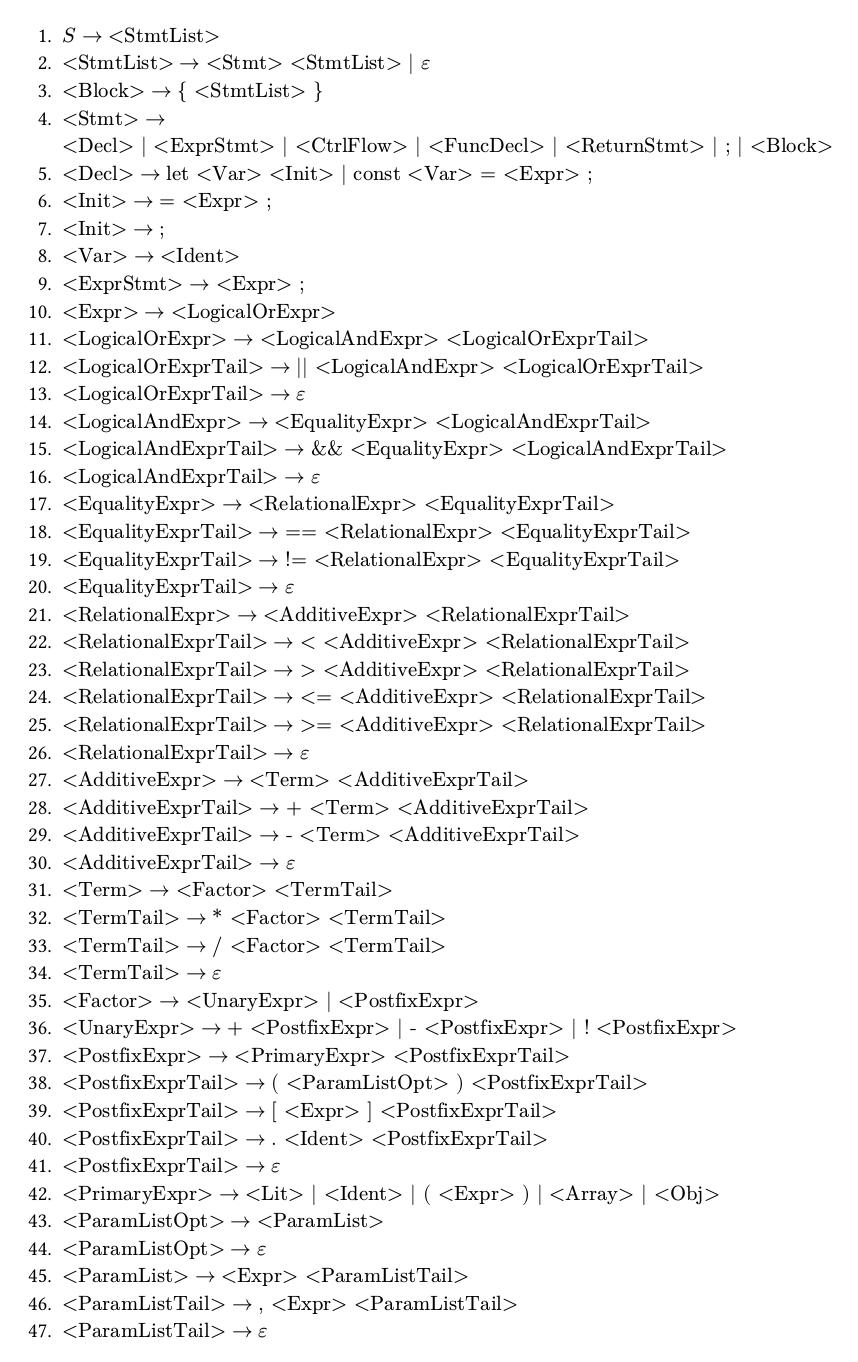
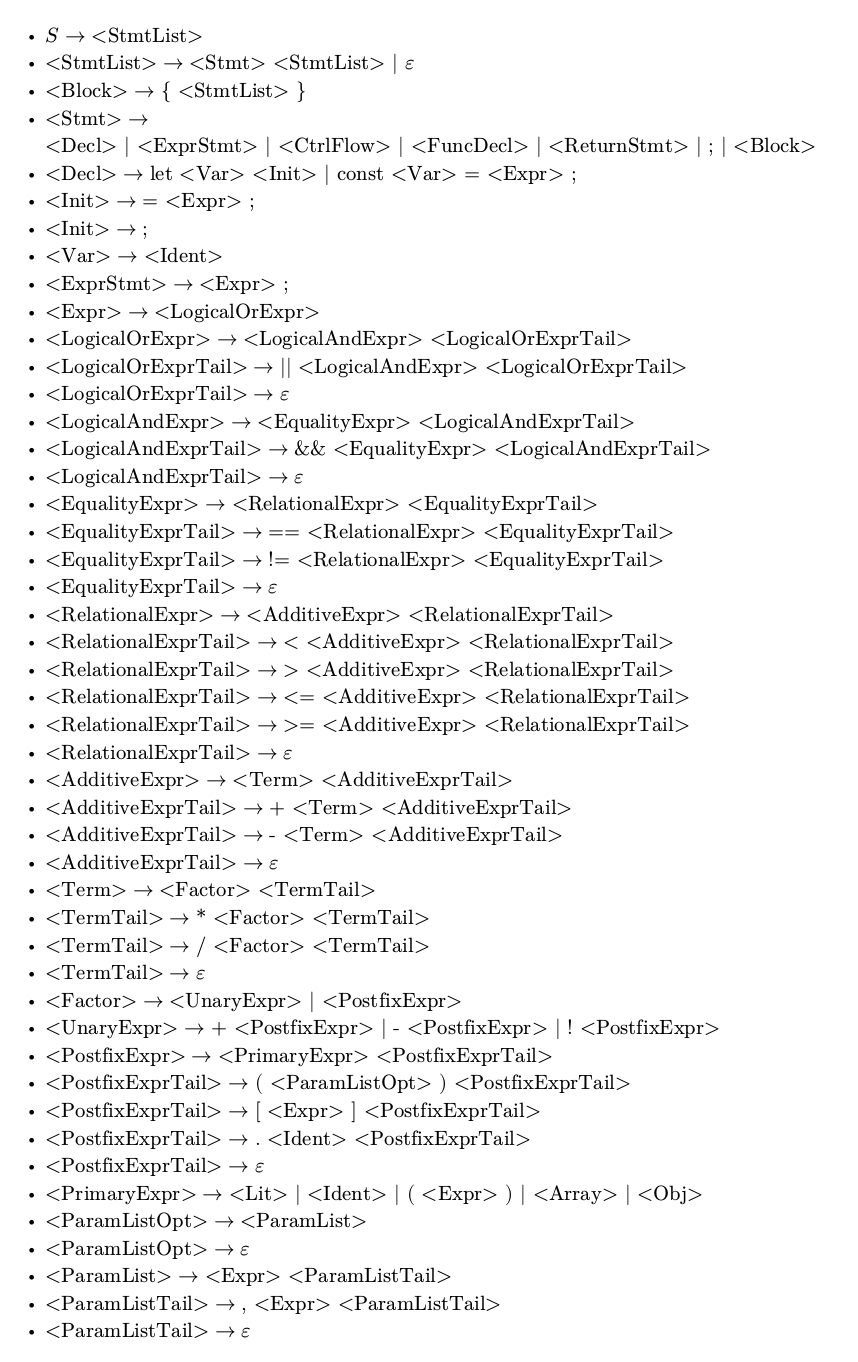
Before and after one commit to yyhhenry/compilation-exp2, a Typst document (docs/BNF.typ): page 1 of 2. Compiled offline with Typst 0.15.

Commit message:
Remove numbered list

```diff
--- a/docs/BNF.typ
+++ b/docs/BNF.typ
@@ -1,72 +1,72 @@
-+ $S -> "<StmtList>"$
-+ $"<StmtList>" -> "<Stmt>" "<StmtList>" | ε$
-+ $"<Block>" -> "{" "<StmtList>" "}"$
-+ $"<Stmt>" -> "<Decl>" | "<ExprStmt>" | "<CtrlFlow>" | "<FuncDecl>" | "<ReturnStmt>" | ";" | "<Block>"$
-+ $"<Decl>" -> "let" "<Var>" "<Init>" | "const" "<Var>" "=" "<Expr>" ";"$
-+ $"<Init>" -> "=" "<Expr>" ";"$
-+ $"<Init>" -> ";"$
-+ $"<Var>" -> "<Ident>"$
-+ $"<ExprStmt>" -> "<Expr>" ";"$
-+ $"<Expr>" -> "<LogicalOrExpr>"$
-+ $"<LogicalOrExpr>" -> "<LogicalAndExpr>" "<LogicalOrExprTail>"$
-+ $"<LogicalOrExprTail>" -> "||" "<LogicalAndExpr>" "<LogicalOrExprTail>"$
-+ $"<LogicalOrExprTail>" -> ε$
-+ $"<LogicalAndExpr>" -> "<EqualityExpr>" "<LogicalAndExprTail>"$
-+ $"<LogicalAndExprTail>" -> "&&" "<EqualityExpr>" "<LogicalAndExprTail>"$
-+ $"<LogicalAndExprTail>" -> ε$
-+ $"<EqualityExpr>" -> "<RelationalExpr>" "<EqualityExprTail>"$
-+ $"<EqualityExprTail>" -> "==" "<RelationalExpr>" "<EqualityExprTail>"$
-+ $"<EqualityExprTail>" -> "!=" "<RelationalExpr>" "<EqualityExprTail>"$
-+ $"<EqualityExprTail>" -> ε$
-+ $"<RelationalExpr>" -> "<AdditiveExpr>" "<RelationalExprTail>"$
-+ $"<RelationalExprTail>" -> "<" "<AdditiveExpr>" "<RelationalExprTail>"$
-+ $"<RelationalExprTail>" -> ">" "<AdditiveExpr>" "<RelationalExprTail>"$
-+ $"<RelationalExprTail>" -> "<=" "<AdditiveExpr>" "<RelationalExprTail>"$
-+ $"<RelationalExprTail>" -> ">=" "<AdditiveExpr>" "<RelationalExprTail>"$
-+ $"<RelationalExprTail>" -> ε$
-+ $"<AdditiveExpr>" -> "<Term>" "<AdditiveExprTail>"$
-+ $"<AdditiveExprTail>" -> "+" "<Term>" "<AdditiveExprTail>"$
-+ $"<AdditiveExprTail>" -> "-" "<Term>" "<AdditiveExprTail>"$
-+ $"<AdditiveExprTail>" -> ε$
-+ $"<Term>" -> "<Factor>" "<TermTail>"$
-+ $"<TermTail>" -> "*" "<Factor>" "<TermTail>"$
-+ $"<TermTail>" -> "/" "<Factor>" "<TermTail>"$
-+ $"<TermTail>" -> ε$
-+ $"<Factor>" -> "<UnaryExpr>" | "<PostfixExpr>"$
-+ $"<UnaryExpr>" -> "+" "<PostfixExpr>" | "-" "<PostfixExpr>" | "!" "<PostfixExpr>"$
-+ $"<PostfixExpr>" -> "<PrimaryExpr>" "<PostfixExprTail>"$
-+ $"<PostfixExprTail>" -> "(" "<ParamListOpt>" ")" "<PostfixExprTail>"$
-+ $"<PostfixExprTail>" -> "[" "<Expr>" "]" "<PostfixExprTail>"$
-+ $"<PostfixExprTail>" -> "." "<Ident>" "<PostfixExprTail>" $
-+ $"<PostfixExprTail>" -> ε$
-+ $"<PrimaryExpr>" ->  "<Lit>" | "<Ident>" | "(" "<Expr>" ")" | "<Array>" | "<Obj>"$
-+ $"<ParamListOpt>" -> "<ParamList>"$
-+ $"<ParamListOpt>" -> ε$
-+ $"<ParamList>" -> "<Expr>" "<ParamListTail>"$
-+ $"<ParamListTail>" -> "," "<Expr>" "<ParamListTail>"$
-+ $"<ParamListTail>" -> ε$
-+ $"<Lit>" -> "<Num>" | "<Str>" | "true" | "false"$
-+ $"<Lit>" -> "null" | "undefined" | "<Array>" | "<Obj>"$
-+ $"<Array>" -> "[" "<ExprListOpt>" "]"$
-+ $"<Obj>" -> "{" "<KVPListOpt>" "}"$
-+ $"<KVPListOpt>" -> "<KVPList>"$
-+ $"<KVPListOpt>" -> ε$
-+ $"<KVPList>" -> "<KVP>" "<KVPListTail>"$
-+ $"<KVPListTail>" -> "," "<KVP>" "<KVPListTail>"$
-+ $"<KVPListTail>" -> ε$
-+ $"<KVP>" -> "<Ident>" ":" "<Expr>"$
-+ $"<CtrlFlow>" -> "if" "(" "<Expr>" ")" "<Stmt>" "<ElseOpt>"$
-+ $"<CtrlFlow>" -> "while" "(" "<Expr>" ")" "<Stmt>" $
-+ $"<CtrlFlow>" -> "for" "(" "<ForInit>" "<ExprOpt>" ";" "<ExprOpt>" ")" "<Stmt>" $
-+ $"<ElseOpt>" -> "else" "<Stmt>"$
-+ $"<ElseOpt>" -> ε$
-+ $"<ForInit>" -> "<Decl>" | "<ExprStmt>" | ";"$
-+ $"<ExprOpt>" -> "<Expr>"$
-+ $"<ExprOpt>" -> ε$
-+ $"<FuncDecl>" -> "function" "<Ident>" "(" "<FormalParamsOpt>" ")" "<Block>"$
-+ $"<FormalParamsOpt>" -> "<FormalParams>"$
-+ $"<FormalParamsOpt>" -> ε$
-+ $"<FormalParams>" -> "<Var>" "<FormalParamsTail>"$
-+ $"<FormalParamsTail>" -> "," "<Var>" "<FormalParamsTail>"$
-+ $"<FormalParamsTail>" -> ε$
-+ $"<ReturnStmt>" -> "return" "<ExprOpt>" ";"$
+- $S -> "<StmtList>"$
+- $"<StmtList>" -> "<Stmt>" "<StmtList>" | ε$
+- $"<Block>" -> "{" "<StmtList>" "}"$
+- $"<Stmt>" -> "<Decl>" | "<ExprStmt>" | "<CtrlFlow>" | "<FuncDecl>" | "<ReturnStmt>" | ";" | "<Block>"$
+- $"<Decl>" -> "let" "<Var>" "<Init>" | "const" "<Var>" "=" "<Expr>" ";"$
+- $"<Init>" -> "=" "<Expr>" ";"$
+- $"<Init>" -> ";"$
+- $"<Var>" -> "<Ident>"$
+- $"<ExprStmt>" -> "<Expr>" ";"$
+- $"<Expr>" -> "<LogicalOrExpr>"$
+- $"<LogicalOrExpr>" -> "<LogicalAndExpr>" "<LogicalOrExprTail>"$
+- $"<LogicalOrExprTail>" -> "||" "<LogicalAndExpr>" "<LogicalOrExprTail>"$
+- $"<LogicalOrExprTail>" -> ε$
+- $"<LogicalAndExpr>" -> "<EqualityExpr>" "<LogicalAndExprTail>"$
+- $"<LogicalAndExprTail>" -> "&&" "<EqualityExpr>" "<LogicalAndExprTail>"$
+- $"<LogicalAndExprTail>" -> ε$
+- $"<EqualityExpr>" -> "<RelationalExpr>" "<EqualityExprTail>"$
+- $"<EqualityExprTail>" -> "==" "<RelationalExpr>" "<EqualityExprTail>"$
+- $"<EqualityExprTail>" -> "!=" "<RelationalExpr>" "<EqualityExprTail>"$
+- $"<EqualityExprTail>" -> ε$
+- $"<RelationalExpr>" -> "<AdditiveExpr>" "<RelationalExprTail>"$
+- $"<RelationalExprTail>" -> "<" "<AdditiveExpr>" "<RelationalExprTail>"$
+- $"<RelationalExprTail>" -> ">" "<AdditiveExpr>" "<RelationalExprTail>"$
+- $"<RelationalExprTail>" -> "<=" "<AdditiveExpr>" "<RelationalExprTail>"$
+- $"<RelationalExprTail>" -> ">=" "<AdditiveExpr>" "<RelationalExprTail>"$
+- $"<RelationalExprTail>" -> ε$
+- $"<AdditiveExpr>" -> "<Term>" "<AdditiveExprTail>"$
+- $"<AdditiveExprTail>" -> "+" "<Term>" "<AdditiveExprTail>"$
+- $"<AdditiveExprTail>" -> "-" "<Term>" "<AdditiveExprTail>"$
+- $"<AdditiveExprTail>" -> ε$
+- $"<Term>" -> "<Factor>" "<TermTail>"$
+- $"<TermTail>" -> "*" "<Factor>" "<TermTail>"$
+- $"<TermTail>" -> "/" "<Factor>" "<TermTail>"$
+- $"<TermTail>" -> ε$
+- $"<Factor>" -> "<UnaryExpr>" | "<PostfixExpr>"$
+- $"<UnaryExpr>" -> "+" "<PostfixExpr>" | "-" "<PostfixExpr>" | "!" "<PostfixExpr>"$
+- $"<PostfixExpr>" -> "<PrimaryExpr>" "<PostfixExprTail>"$
+- $"<PostfixExprTail>" -> "(" "<ParamListOpt>" ")" "<PostfixExprTail>"$
+- $"<PostfixExprTail>" -> "[" "<Expr>" "]" "<PostfixExprTail>"$
+- $"<PostfixExprTail>" -> "." "<Ident>" "<PostfixExprTail>" $
+- $"<PostfixExprTail>" -> ε$
+- $"<PrimaryExpr>" ->  "<Lit>" | "<Ident>" | "(" "<Expr>" ")" | "<Array>" | "<Obj>"$
+- $"<ParamListOpt>" -> "<ParamList>"$
+- $"<ParamListOpt>" -> ε$
+- $"<ParamList>" -> "<Expr>" "<ParamListTail>"$
+- $"<ParamListTail>" -> "," "<Expr>" "<ParamListTail>"$
+- $"<ParamListTail>" -> ε$
+- $"<Lit>" -> "<Num>" | "<Str>" | "true" | "false"$
+- $"<Lit>" -> "null" | "undefined" | "<Array>" | "<Obj>"$
+- $"<Array>" -> "[" "<ExprListOpt>" "]"$
+- $"<Obj>" -> "{" "<KVPListOpt>" "}"$
+- $"<KVPListOpt>" -> "<KVPList>"$
+- $"<KVPListOpt>" -> ε$
+- $"<KVPList>" -> "<KVP>" "<KVPListTail>"$
+- $"<KVPListTail>" -> "," "<KVP>" "<KVPListTail>"$
+- $"<KVPListTail>" -> ε$
+- $"<KVP>" -> "<Ident>" ":" "<Expr>"$
+- $"<CtrlFlow>" -> "if" "(" "<Expr>" ")" "<Stmt>" "<ElseOpt>"$
+- $"<CtrlFlow>" -> "while" "(" "<Expr>" ")" "<Stmt>" $
+- $"<CtrlFlow>" -> "for" "(" "<ForInit>" "<ExprOpt>" ";" "<ExprOpt>" ")" "<Stmt>" $
+- $"<ElseOpt>" -> "else" "<Stmt>"$
+- $"<ElseOpt>" -> ε$
+- $"<ForInit>" -> "<Decl>" | "<ExprStmt>" | ";"$
+- $"<ExprOpt>" -> "<Expr>"$
+- $"<ExprOpt>" -> ε$
+- $"<FuncDecl>" -> "function" "<Ident>" "(" "<FormalParamsOpt>" ")" "<Block>"$
+- $"<FormalParamsOpt>" -> "<FormalParams>"$
+- $"<FormalParamsOpt>" -> ε$
+- $"<FormalParams>" -> "<Var>" "<FormalParamsTail>"$
+- $"<FormalParamsTail>" -> "," "<Var>" "<FormalParamsTail>"$
+- $"<FormalParamsTail>" -> ε$
+- $"<ReturnStmt>" -> "return" "<ExprOpt>" ";"$
```
Also changed, not shown: docs/SLR-stmt.typ (+48 -48 lines).
